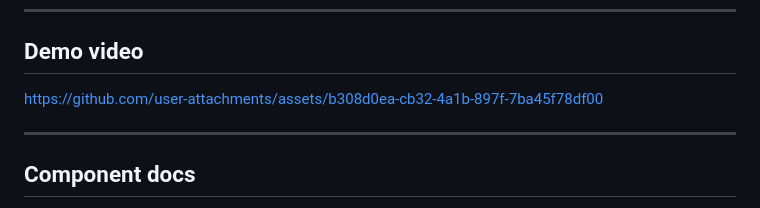
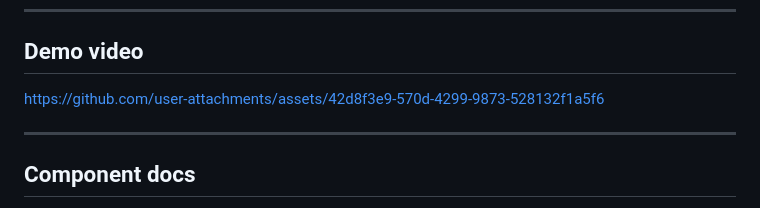
Before and after one commit to ai-design-2026-projects/cantucci, a Markdown page: README.md, the part around the change. Drawn GitHub-style.

Commit message:
Update demo video on README.md

```diff
--- a/README.md
+++ b/README.md
@@ -8,8 +8,7 @@ An AI system that clusters a movie catalogue by *conversing* with a human oracle
 ---
 ## Demo video
 
-https://github.com/user-attachments/assets/b308d0ea-cb32-4a1b-897f-7ba45f78df00
-
+https://github.com/user-attachments/assets/42d8f3e9-570d-4299-9873-528132f1a5f6
 
 ---
 
```
